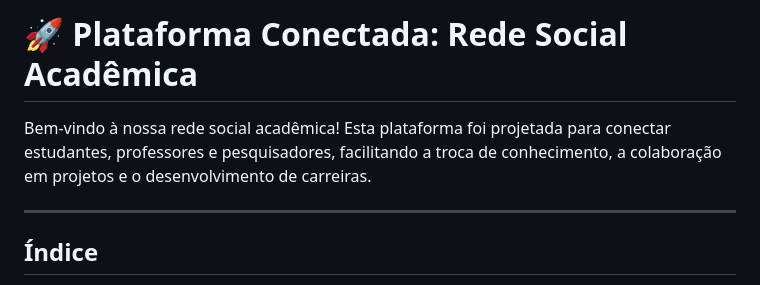
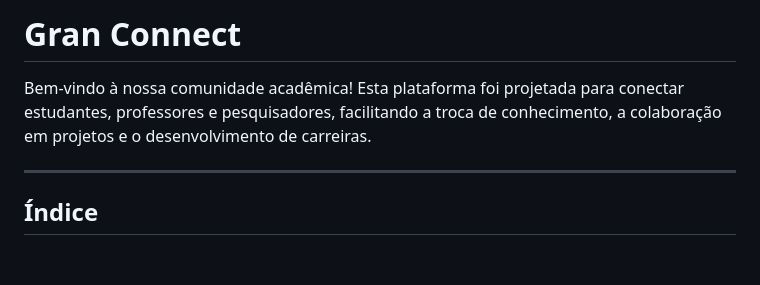
Before and after one commit to DevOtavioAlves/NucleoCyberBrasilEvento, a Markdown page: readme.md, the part around one of its changes. Drawn GitHub-style; blank space fills up the shorter version.

```diff
--- a/readme.md
+++ b/readme.md
@@ -1,6 +1,6 @@
-# 🚀 Plataforma Conectada: Rede Social Acadêmica
+# Gran Connect
 
-Bem-vindo à nossa rede social acadêmica! Esta plataforma foi projetada para conectar estudantes, professores e pesquisadores, facilitando a troca de conhecimento, a colaboração em projetos e o desenvolvimento de carreiras.
+Bem-vindo à nossa comunidade acadêmica! Esta plataforma foi projetada para conectar estudantes, professores e pesquisadores, facilitando a troca de conhecimento, a colaboração em projetos e o desenvolvimento de carreiras.
 
 ---
 
```
Also changed, not shown: other parts of readme.md (+1 -1 lines).
